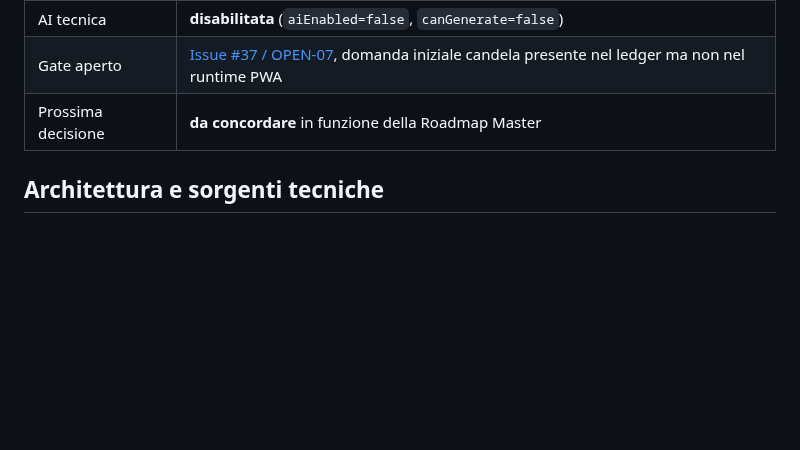
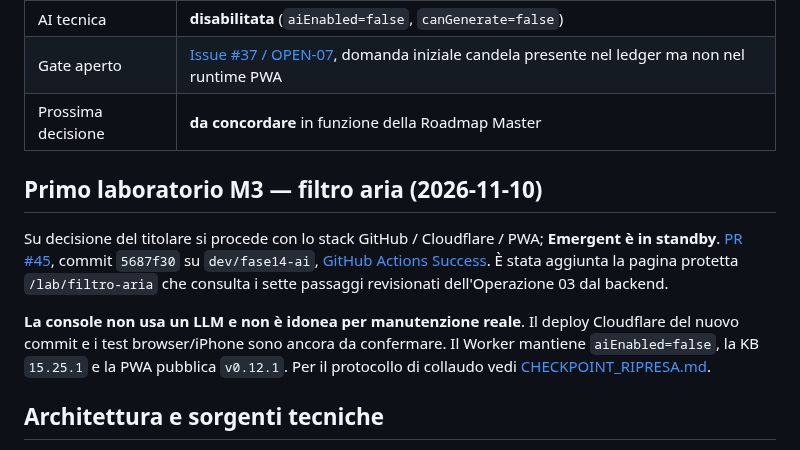
Before and after one commit to Lupus227/tagliando, a Markdown page: README.md, the part around the change. Rendered like a GitHub page; blank space fills up the shorter version.

Commit message:
GOV: link al laboratorio filtro aria e prossima prova Cloudflare

```diff
--- a/README.md
+++ b/README.md
@@ -31,6 +31,12 @@
 | Gate aperto | [Issue #37 / OPEN-07](https://github.com/Lupus227/tagliando/issues/37), domanda iniziale candela presente nel ledger ma non nel runtime PWA |
 | Prossima decisione | **da concordare** in funzione della Roadmap Master |
 
+## Primo laboratorio M3 — filtro aria (2026-11-10)
+
+Su decisione del titolare si procede con lo stack GitHub / Cloudflare / PWA; **Emergent è in standby**. [PR #45](https://github.com/Lupus227/tagliando/pull/45), commit `5687f30` su `dev/fase14-ai`, [GitHub Actions Success](https://github.com/Lupus227/tagliando/actions/runs/42898433457). È stata aggiunta la pagina protetta `/lab/filtro-aria` che consulta i sette passaggi revisionati dell'Operazione 03 dal backend.
+
+**La console non usa un LLM e non è idonea per manutenzione reale**. Il deploy Cloudflare del nuovo commit e i test browser/iPhone sono ancora da confermare. Il Worker mantiene `aiEnabled=false`, la KB `15.25.1` e la PWA pubblica `v0.12.1`. Per il protocollo di collaudo vedi [CHECKPOINT_RIPRESA.md](CHECKPOINT_RIPRESA.md).
+
 ## Architettura e sorgenti tecniche
 
 - **PWA:** `app.js`, `voice.js`, `index.html`, `knowledge.js`, `support.js`, `retrieval.js` — codice del prototipo. **Non confondere i testi locali con la KB revisionata**.
```
